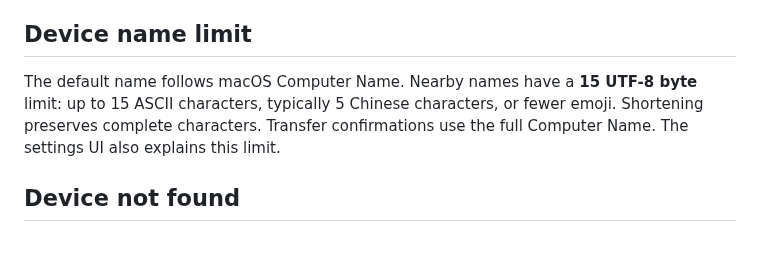
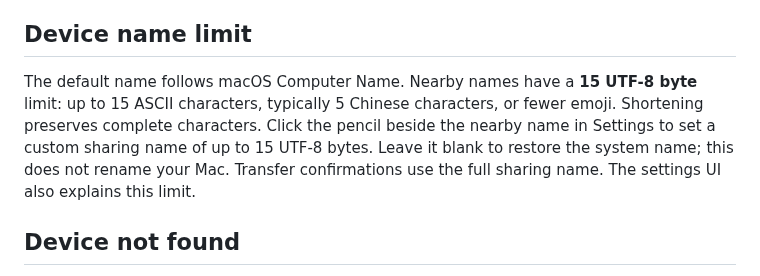
Before and after one commit to TakeruF/androp, a Markdown page: docs/usage.md, the part around the change. Drawn GitHub-style; blank space fills up the shorter version.

```diff
--- a/docs/usage.md
+++ b/docs/usage.md
@@ -22,7 +22,7 @@ For the examined version-11 advertisement, the app uses its advertised device ID
 
 ## Device name limit
 
-The default name follows macOS Computer Name. Nearby names have a **15 UTF-8 byte** limit: up to 15 ASCII characters, typically 5 Chinese characters, or fewer emoji. Shortening preserves complete characters. Transfer confirmations use the full Computer Name. The settings UI also explains this limit.
+The default name follows macOS Computer Name. Nearby names have a **15 UTF-8 byte** limit: up to 15 ASCII characters, typically 5 Chinese characters, or fewer emoji. Shortening preserves complete characters. Click the pencil beside the nearby name in Settings to set a custom sharing name of up to 15 UTF-8 bytes. Leave it blank to restore the system name; this does not rename your Mac. Transfer confirmations use the full sharing name. The settings UI also explains this limit.
 
 ## Device not found
 
```
Also changed, not shown: README.en.md (+1 -1 lines), README.md (+1 -1 lines), docs/images/settings-en.png, docs/images/settings-zh.png, 3 other files.
